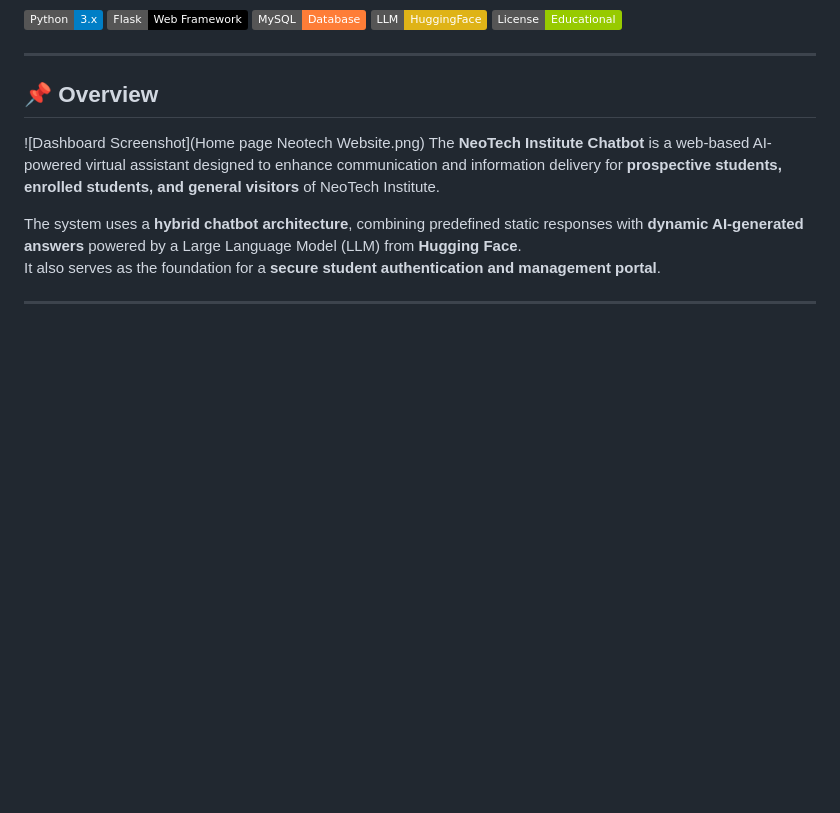
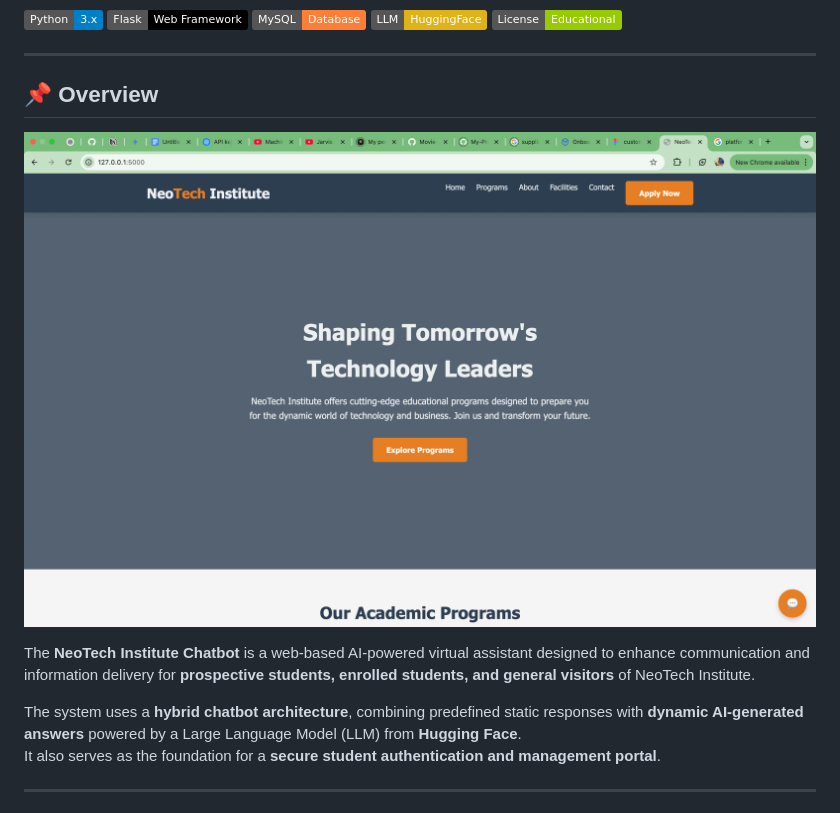
Before and after one commit to Anas7488/Website_Bot, a Markdown page: README.md, the part around the change. Drawn GitHub-style; badges without logos; blank space fills up the shorter version.

Commit message:
Update image link in README.md

```diff
--- a/README.md
+++ b/README.md
@@ -10,7 +10,8 @@
 ---
 
 ## 📌 Overview
-![Dashboard Screenshot](Home page Neotech Website.png)
+![NeoTech Institute Homepage](Home%20page%20Neotech%20Website.png)
+
 The **NeoTech Institute Chatbot** is a web-based AI-powered virtual assistant designed to enhance communication and information delivery for **prospective students, enrolled students, and general visitors** of NeoTech Institute.
 
 The system uses a **hybrid chatbot architecture**, combining predefined static responses with **dynamic AI-generated answers** powered by a Large Language Model (LLM) from **Hugging Face**.
```
